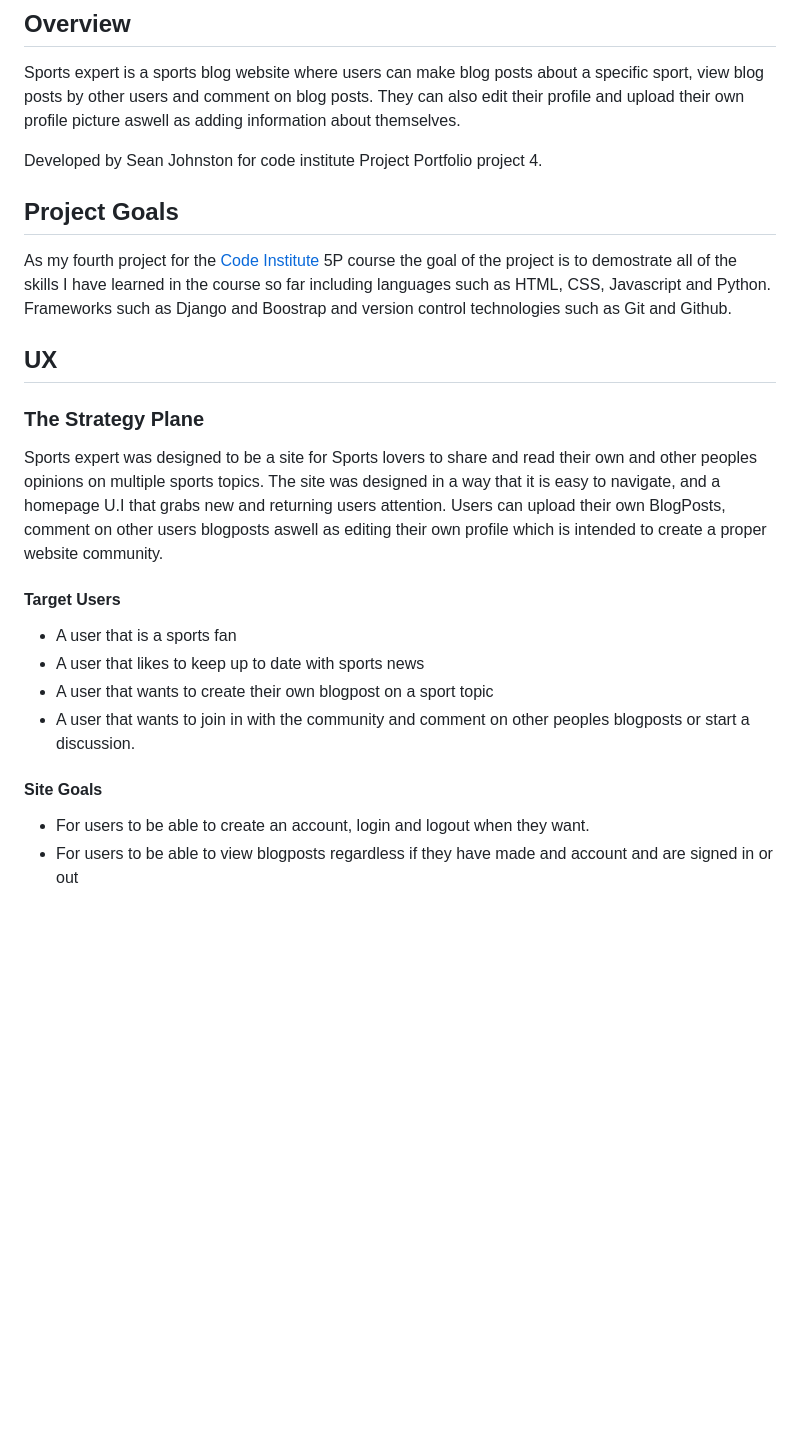
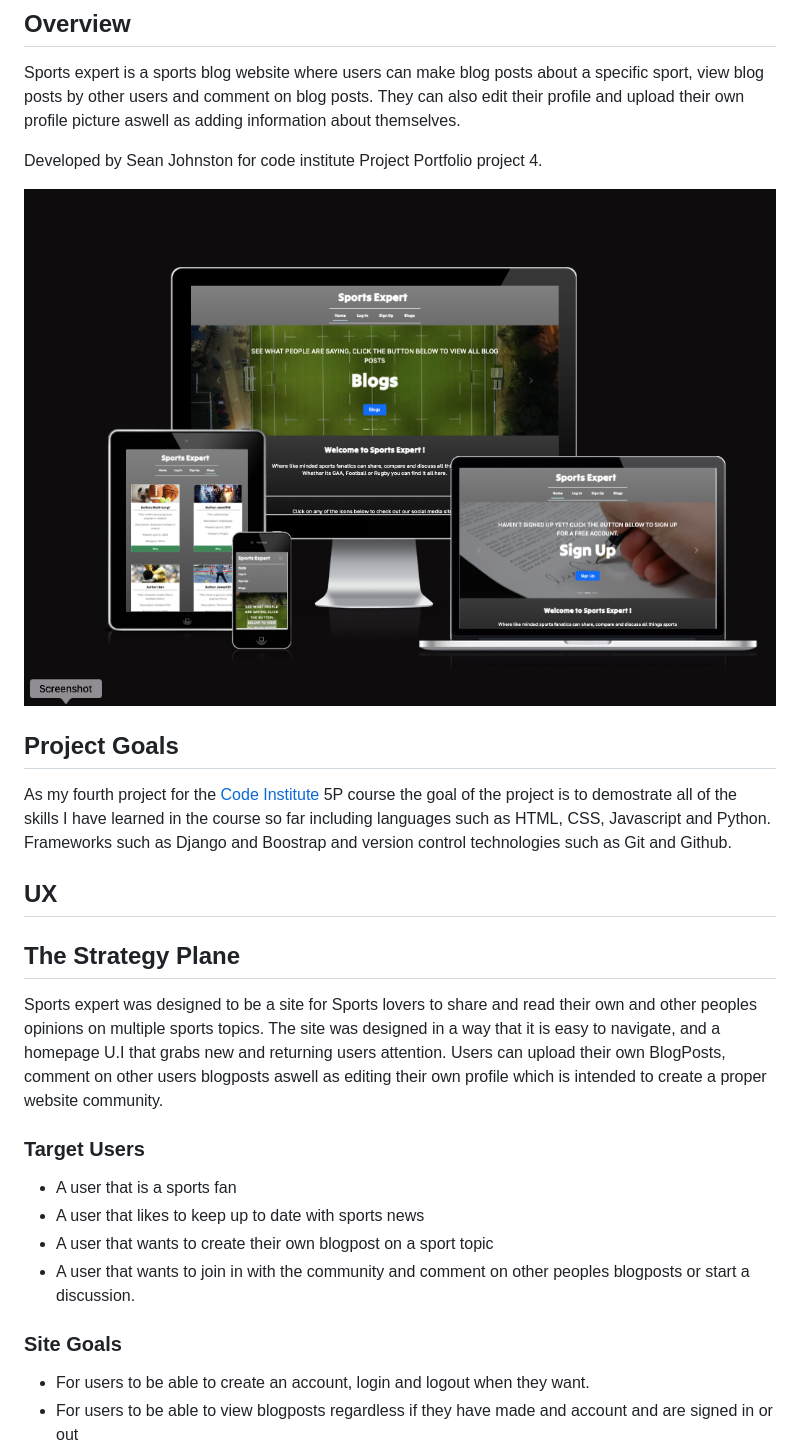
Before and after one commit to Code-Institute-Submissions/P4-Sports-Expert, a Markdown page: README.md, the part around the change printed below. Rendered like a GitHub page; pictures changed too: docs/readme-images/amiresponsive.png (added); blank space fills up the shorter version.

Commit message:
Add amiresponsive image to readme and readme layout tidy up

```diff
--- a/README.md
+++ b/README.md
@@ -7,24 +7,26 @@ comment on blog posts. They can also edit their profile and upload their own pro
 
 Developed by Sean Johnston for code institute Project Portfolio project 4.
 
+![Am-I-Responsive](docs/readme-images/amiresponsive.png)
+
 ## **Project Goals**
 
 As my fourth project for the [Code Institute](https://codeinstitute.net/) 5P course the goal of the project is to demostrate all of the skills I have learned in the course so far including languages such as HTML, CSS, Javascript and Python. Frameworks such as Django and Boostrap and version control technologies such as Git and Github.
 
 ## **UX**
 
-### **The Strategy Plane**
+## **The Strategy Plane**
 
 Sports expert was designed to be a site for Sports lovers to share and read their own and other peoples opinions on multiple sports topics. The site was designed in a way that it is easy to navigate, and a homepage U.I that grabs new and returning users attention. Users can upload their own BlogPosts, comment on other users blogposts aswell as editing their own profile which is intended to create a proper website community.
 
-#### **Target Users**
+### **Target Users**
 
 - A user that is a sports fan
 - A user that likes to keep up to date with sports news
 - A user that wants to create their own blogpost on a sport topic
 - A user that wants to join in with the community and comment on other peoples blogposts or start a discussion.
 
-#### **Site Goals**
+### **Site Goals**
 
 - For users to be able to create an account, login and logout when they want.
 - For users to be able to view blogposts regardless if they have made and account and are signed in or out
```
Also changed, not shown: other parts of README.md (+89 -88 lines).
